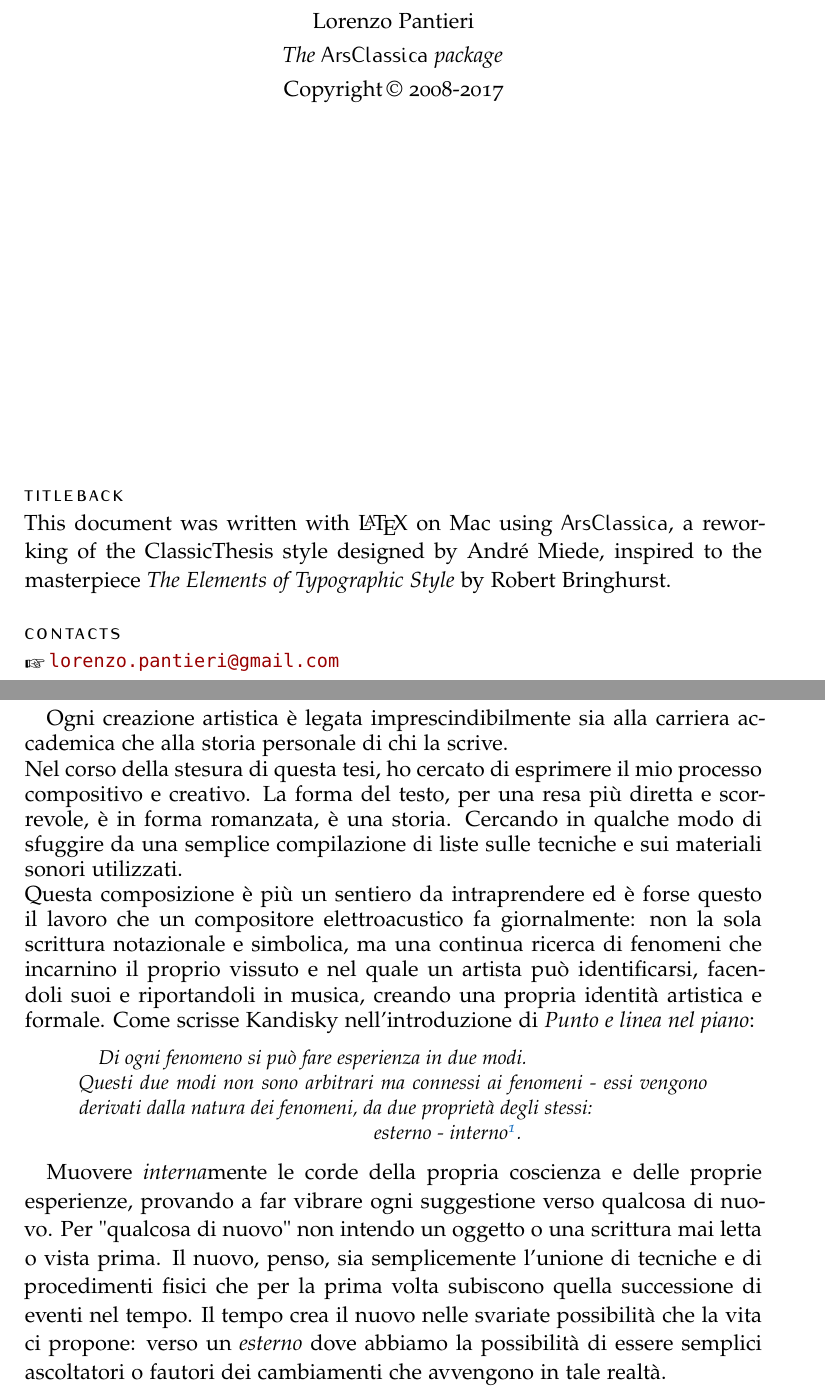
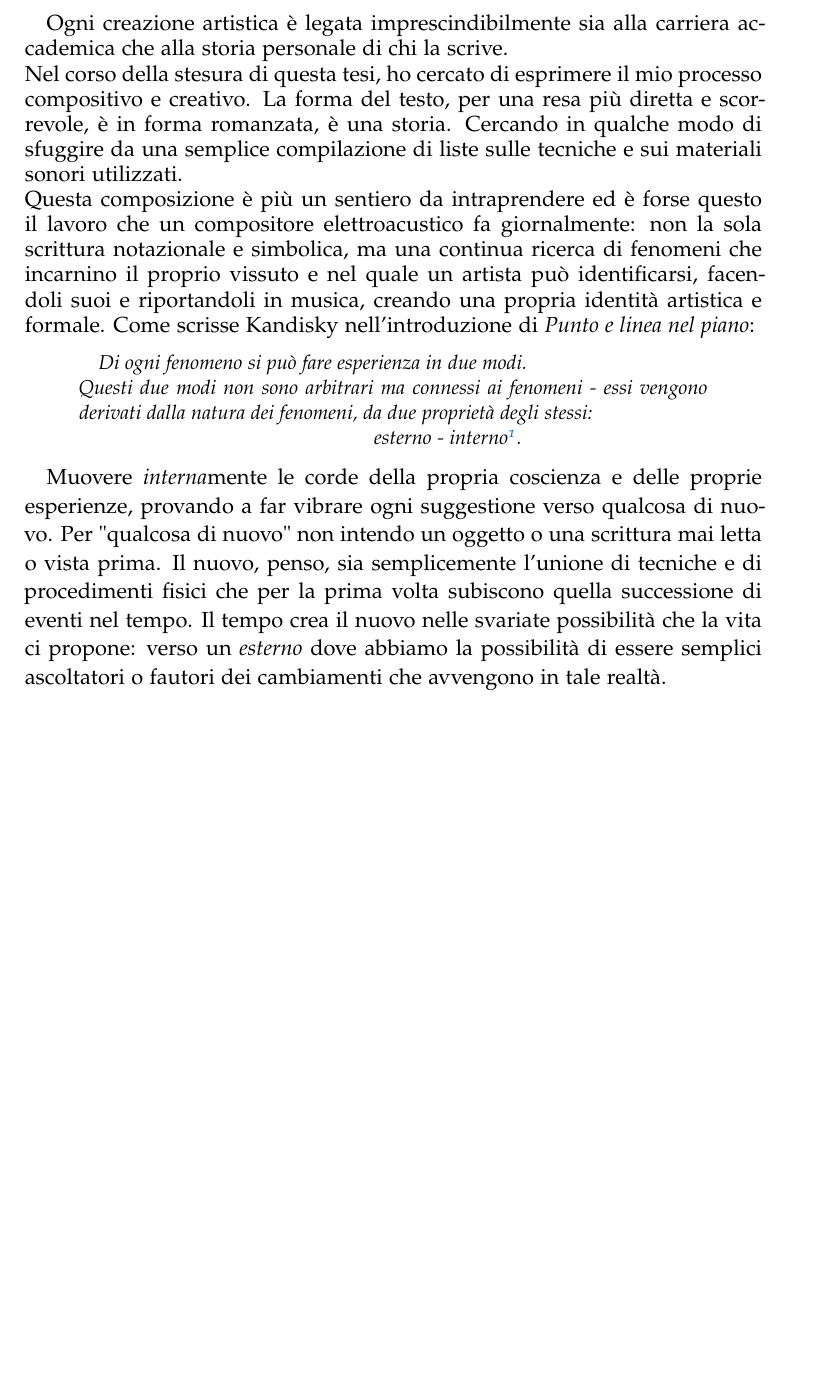
Before and after one commit to MichelePapa/Tesi_diploma, a LaTeX thesis (Tesi_Vitres_de_son/2018-03-26-papa-vitres-de-son.tex, which reads Tesi_Vitres_de_son/FrontBackMatter/Titleback.tex): two parts of pages 2 and 3 of 38 before the commit and part of page 2 of 37 after it, the two joined at a grey line, cut at the place of the change, the shorter picture padded with empty space. Compiled offline with pdfLaTeX.

Commit message:
modifiche

```diff
--- a/Tesi_Vitres_de_son/2018-03-26-papa-vitres-de-son.tex
+++ b/Tesi_Vitres_de_son/2018-03-26-papa-vitres-de-son.tex
@@ -70,8 +70,6 @@
 
 \input{FrontBackMatter/Titlepage}
 
-\input{FrontBackMatter/Titleback}
-
 \cleardoublepage
 
 \input{FrontBackMatter/Introduzione}
--- a/Tesi_Vitres_de_son/FrontBackMatter/Titleback.tex
+++ /dev/null
@@ -13,24 +0,0 @@
-\vspace{\stretch{2}}
-
-\begin{center}
-Lorenzo Pantieri \\
-\smallskip
-\textit{The \arsclassica{} package}\\
-\smallskip
-Copyright\,\textcopyright\ 2008-2017
-\end{center}
-\vspace{\stretch{1}}
-
-\medskip
-
-\noindent\textsf{\spacedlowsmallcaps{Titleback}} \\
-\noindent
-This document was written with \LaTeX{} on Mac using \arsclassica, a reworking of the \classicthesis{} style designed by Andr\'e Miede, inspired to the masterpiece \emph{The Elements of Typographic Style} by Robert Bringhurst.
-
-\bigskip
-
-\noindent
-\textsf{\spacedlowsmallcaps{Contacts}}
-
-\noindent
-{\raisebox{-0.33ex}{\ding{43}}}\,\mail{lorenzo.pantieri@gmail.com}
```
Also changed, not shown: Tesi_Vitres_de_son/Graphics/Analisimolla1.jpg (deleted), Tesi_Vitres_de_son/Graphics/Analisimolla2.jpg (deleted), Tesi_Vitres_de_son/Graphics/Analisimolla3.jpg (deleted), Tesi_Vitres_de_son/Graphics/Analisimolla4.jpg (deleted), Tesi_Vitres_de_son/Graphics/Analisimolla5.jpg (deleted), Tesi_Vitres_de_son/Graphics/Spire1.jpeg (deleted), Tesi_Vitres_de_son/Graphics/Spire2.jpeg (deleted), Tesi_Vitres_de_son/Graphics/Spire3.jpeg (deleted), Tesi_Vitres_de_son/Graphics/Spire4.jpeg (deleted), Tesi_Vitres_de_son/FrontBackMatter/Titleback.tex (12 more changed lines), 3 other files.
